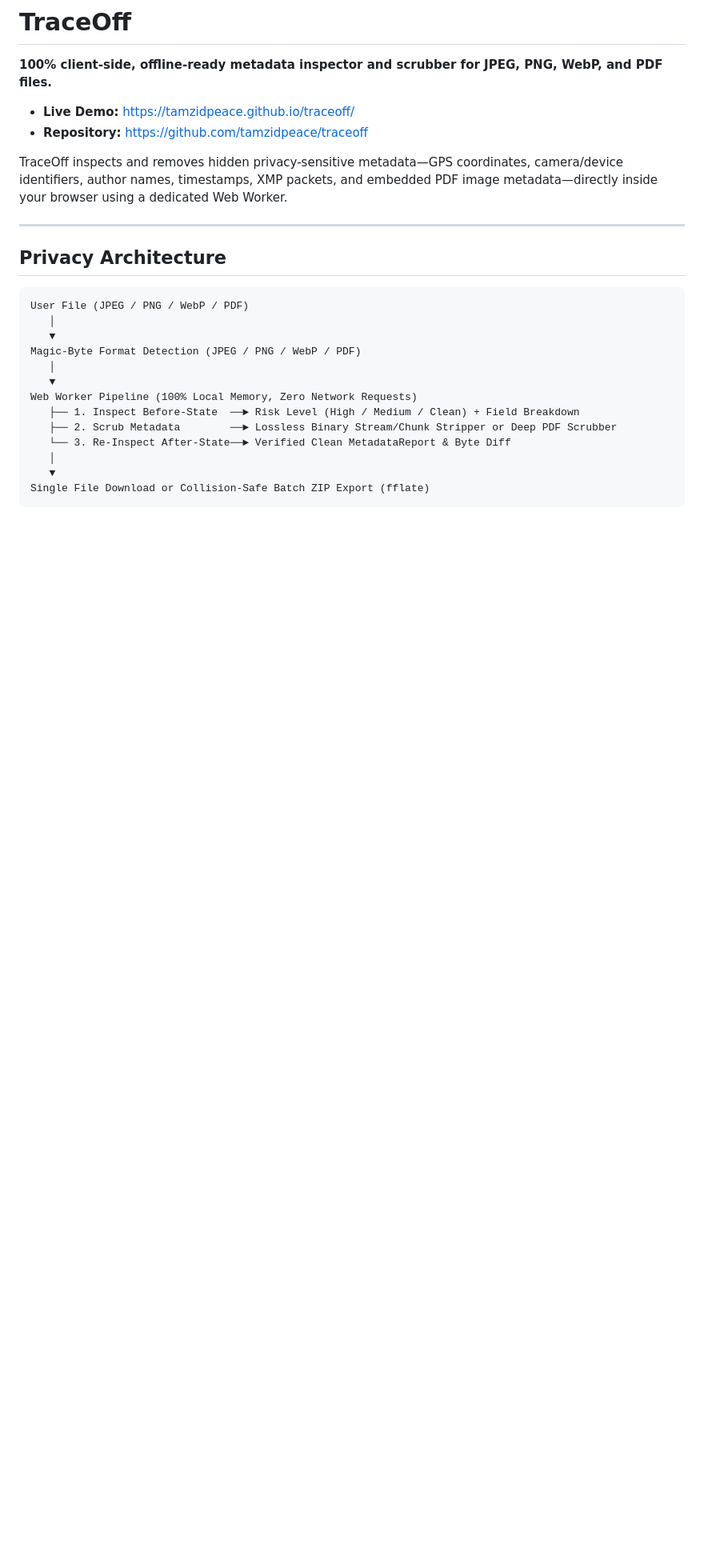
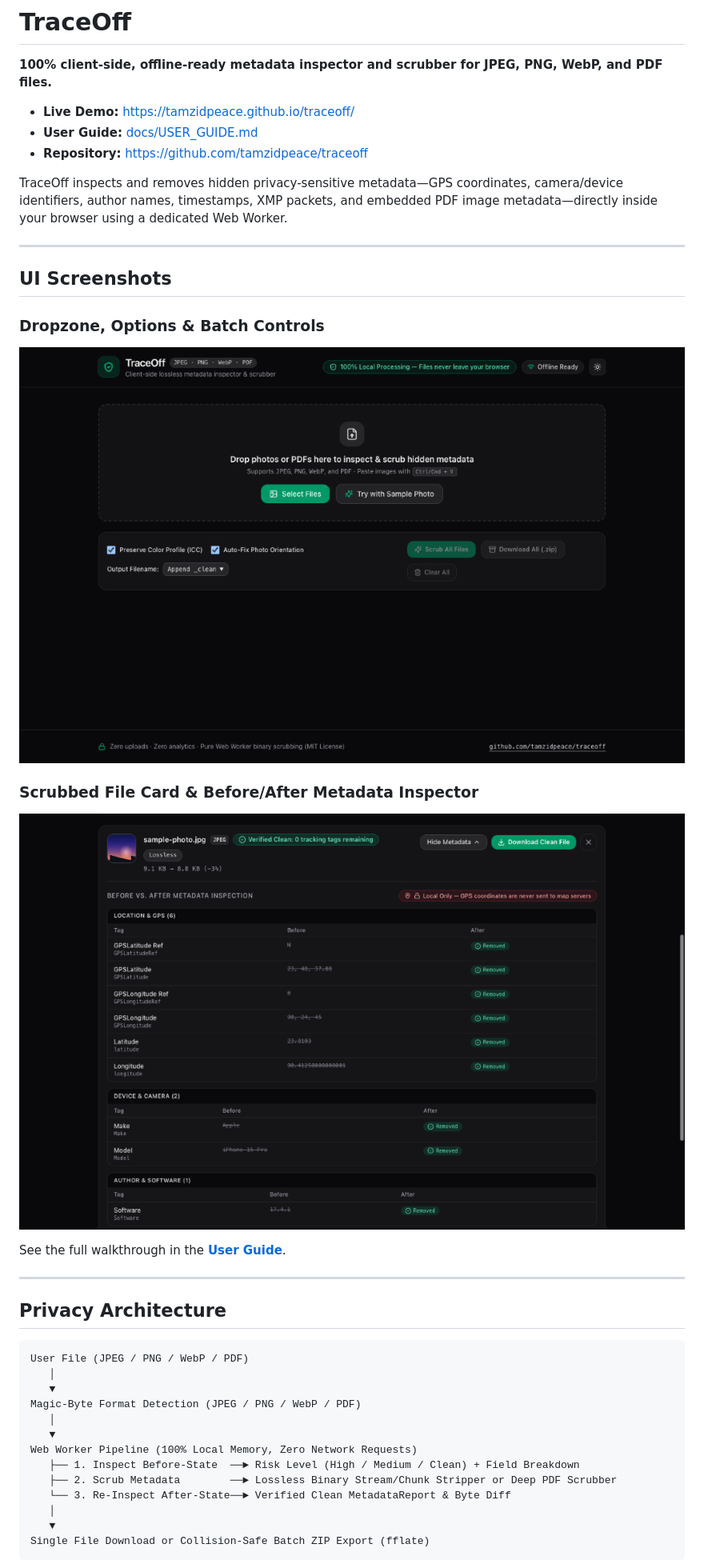
Before and after one commit to tamzidpeace/traceoff, a Markdown page: README.md, the part around the change. Shown at 80% size. GitHub-like rendering; pictures changed too: docs/screenshots/ui-before-after.png (added), docs/screenshots/ui-home.png (added); blank space fills up the shorter version.

Commit message:
docs: add UI screenshots and user guide

```diff
--- a/README.md
+++ b/README.md
@@ -3,9 +3,22 @@
 **100% client-side, offline-ready metadata inspector and scrubber for JPEG, PNG, WebP, and PDF files.**
 
 - **Live Demo:** https://tamzidpeace.github.io/traceoff/
+- **User Guide:** [docs/USER_GUIDE.md](docs/USER_GUIDE.md)
 - **Repository:** https://github.com/tamzidpeace/traceoff
 
 TraceOff inspects and removes hidden privacy-sensitive metadata—GPS coordinates, camera/device identifiers, author names, timestamps, XMP packets, and embedded PDF image metadata—directly inside your browser using a dedicated Web Worker.
+
+---
+
+## UI Screenshots
+
+### Dropzone, Options & Batch Controls
+![TraceOff home UI with dropzone and batch options](docs/screenshots/ui-home.png)
+
+### Scrubbed File Card & Before/After Metadata Inspector
+![TraceOff Before vs. After metadata drawer](docs/screenshots/ui-before-after.png)
+
+See the full walkthrough in the **[User Guide](docs/USER_GUIDE.md)**.
 
 ---
 
```
Also changed, not shown: docs/USER_GUIDE.md (added, +121 -0 lines).
